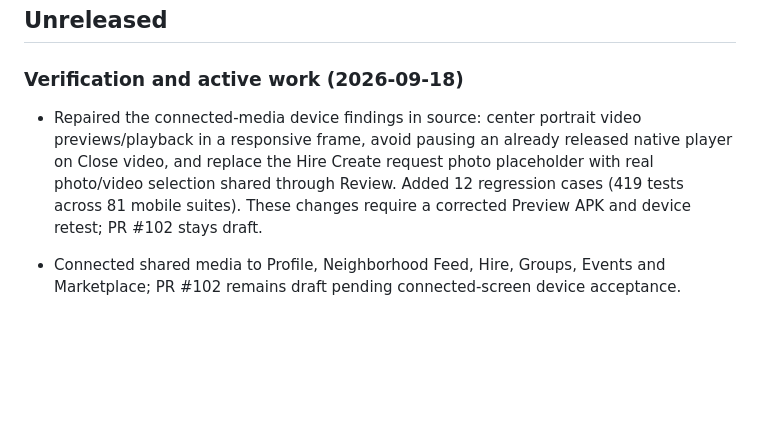
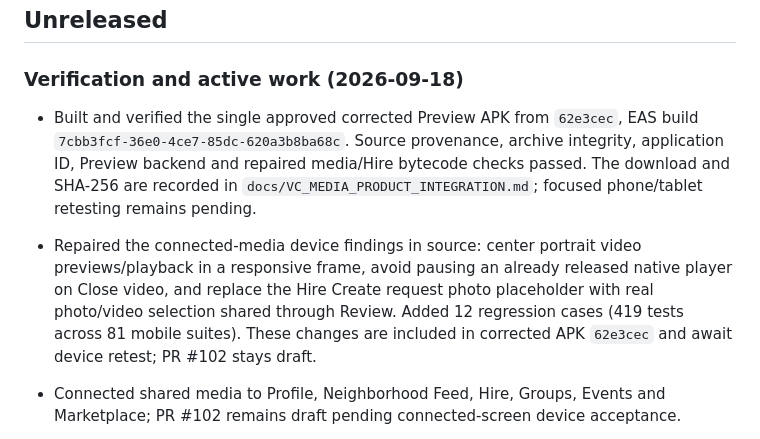
Before and after one commit to pushee-io/My-Corner-Trusted-People, a Markdown page: CHANGELOG.md, the part around the change. Drawn GitHub-style; blank space fills up the shorter version.

```diff
--- a/CHANGELOG.md
+++ b/CHANGELOG.md
@@ -6,7 +6,8 @@ All notable project changes are recorded here. Dates use the `Africa/Accra` prod
 
 ### Verification and active work (2026-09-18)
 
-- Repaired the connected-media device findings in source: center portrait video previews/playback in a responsive frame, avoid pausing an already released native player on Close video, and replace the Hire Create request photo placeholder with real photo/video selection shared through Review. Added 12 regression cases (419 tests across 81 mobile suites). These changes require a corrected Preview APK and device retest; PR #102 stays draft.
+- Built and verified the single approved corrected Preview APK from `62e3cec`, EAS build `7cbb3fcf-36e0-4ce7-85dc-620a3b8ba68c`. Source provenance, archive integrity, application ID, Preview backend and repaired media/Hire bytecode checks passed. The download and SHA-256 are recorded in `docs/VC_MEDIA_PRODUCT_INTEGRATION.md`; focused phone/tablet retesting remains pending.
+- Repaired the connected-media device findings in source: center portrait video previews/playback in a responsive frame, avoid pausing an already released native player on Close video, and replace the Hire Create request photo placeholder with real photo/video selection shared through Review. Added 12 regression cases (419 tests across 81 mobile suites). These changes are included in corrected APK `62e3cec` and await device retest; PR #102 stays draft.
 - Connected shared media to Profile, Neighborhood Feed, Hire, Groups, Events and Marketplace; PR #102 remains draft pending connected-screen device acceptance.
 - Added retry-safe parent submission, immutable Marketplace photo retry paths, and protection against account changes and repeated submission taps. Mobile regression coverage now totals 407 tests across 80 suites; six media processing/security tests also pass.
 - Built and verified the authorized Preview APK from `5d801dd`, EAS build `214b0a28-2476-4271-aabc-2c07faa4c1a3`. Source-commit, product-media bytecode, application ID, Preview environment and archive checks passed. See `docs/VC_MEDIA_PRODUCT_INTEGRATION.md` for the download, checksum and outstanding device checks.
```
Also changed, not shown: PLANS.md (+2 -2 lines), docs/VC_MEDIA_PRODUCT_INTEGRATION.md (+18 -2 lines).
